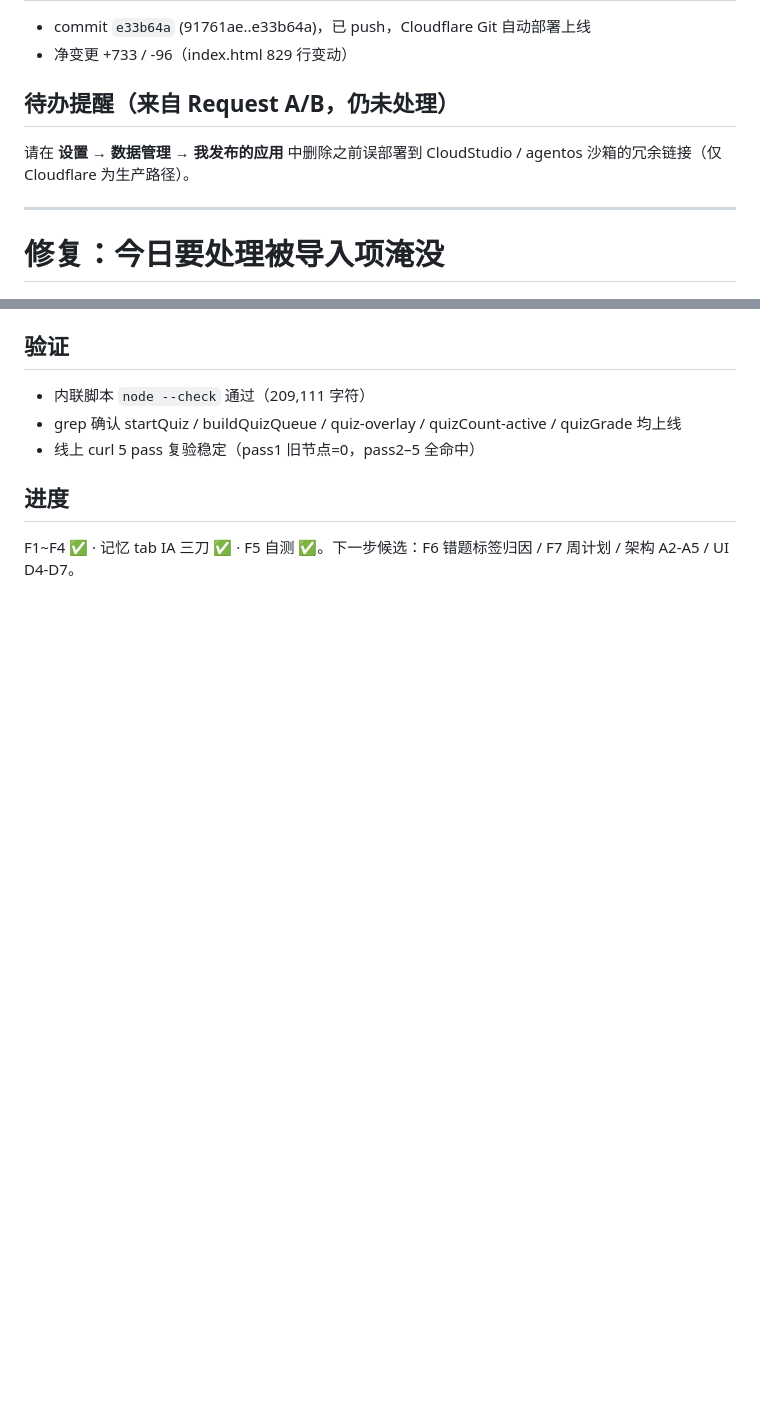
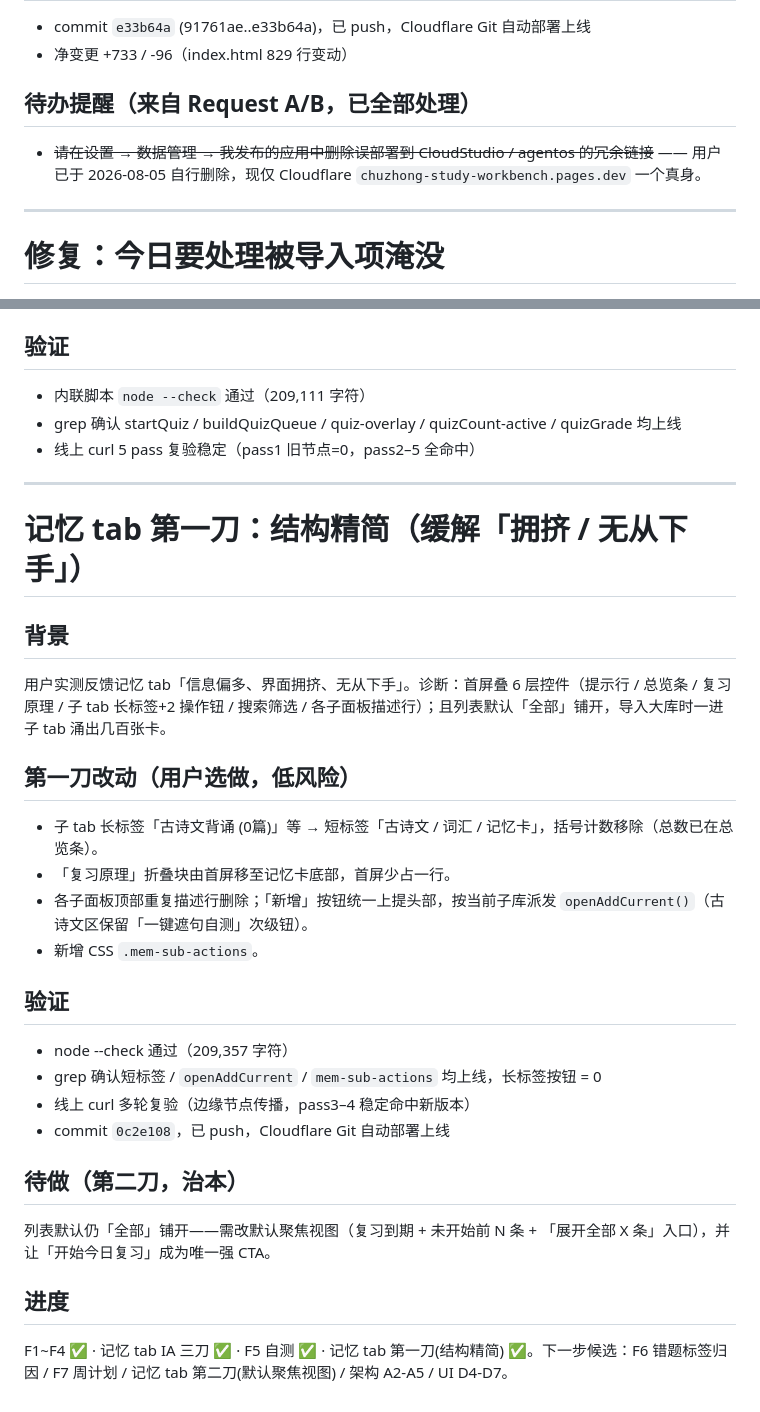
Before and after one commit to hongyangchun/chuzhong-study-workbench, a Markdown page: overview.md, 2 parts joined by grey strips. Rendered like a GitHub page; blank space fills up the shorter version.

Commit message:
docs: 记忆 tab 第一刀结构精简说明 + 标记 agentos 链接已删

```diff
--- a/overview.md
+++ b/overview.md
@@ -28,8 +28,8 @@
 - commit `e33b64a` (91761ae..e33b64a)，已 push，Cloudflare Git 自动部署上线
 - 净变更 +733 / -96（index.html 829 行变动）
 
-## 待办提醒（来自 Request A/B，仍未处理）
-请在 **设置 → 数据管理 → 我发布的应用** 中删除之前误部署到 CloudStudio / agentos 沙箱的冗余链接（仅 Cloudflare 为生产路径）。
+## 待办提醒（来自 Request A/B，已全部处理）
+- ~~请在设置 → 数据管理 → 我发布的应用中删除误部署到 CloudStudio / agentos 的冗余链接~~ —— 用户已于 2026-08-05 自行删除，现仅 Cloudflare `chuzhong-study-workbench.pages.dev` 一个真身。
 
 ---
 
@@ -228,5 +228,27 @@ F4 错峰排期后，「待开始」筛选项与首页焦点卡标签实际包
 - grep 确认 startQuiz / buildQuizQueue / quiz-overlay / quizCount-active / quizGrade 均上线
 - 线上 curl 5 pass 复验稳定（pass1 旧节点=0，pass2–5 全命中）
 
+---
+
+# 记忆 tab 第一刀：结构精简（缓解「拥挤 / 无从下手」）
+
+## 背景
+用户实测反馈记忆 tab「信息偏多、界面拥挤、无从下手」。诊断：首屏叠 6 层控件（提示行 / 总览条 / 复习原理 / 子 tab 长标签+2 操作钮 / 搜索筛选 / 各子面板描述行）；且列表默认「全部」铺开，导入大库时一进子 tab 涌出几百张卡。
+
+## 第一刀改动（用户选做，低风险）
+- 子 tab 长标签「古诗文背诵 (0篇)」等 → 短标签「古诗文 / 词汇 / 记忆卡」，括号计数移除（总数已在总览条）。
+- 「复习原理」折叠块由首屏移至记忆卡底部，首屏少占一行。
+- 各子面板顶部重复描述行删除；「新增」按钮统一上提头部，按当前子库派发 `openAddCurrent()`（古诗文区保留「一键遮句自测」次级钮）。
+- 新增 CSS `.mem-sub-actions`。
+
+## 验证
+- node --check 通过（209,357 字符）
+- grep 确认短标签 / `openAddCurrent` / `mem-sub-actions` 均上线，长标签按钮 = 0
+- 线上 curl 多轮复验（边缘节点传播，pass3–4 稳定命中新版本）
+- commit `0c2e108`，已 push，Cloudflare Git 自动部署上线
+
+## 待做（第二刀，治本）
+列表默认仍「全部」铺开——需改默认聚焦视图（复习到期 + 未开始前 N 条 + 「展开全部 X 条」入口），并让「开始今日复习」成为唯一强 CTA。
+
 ## 进度
-F1~F4 ✅ · 记忆 tab IA 三刀 ✅ · F5 自测 ✅。下一步候选：F6 错题标签归因 / F7 周计划 / 架构 A2-A5 / UI D4-D7。
+F1~F4 ✅ · 记忆 tab IA 三刀 ✅ · F5 自测 ✅ · 记忆 tab 第一刀(结构精简) ✅。下一步候选：F6 错题标签归因 / F7 周计划 / 记忆 tab 第二刀(默认聚焦视图) / 架构 A2-A5 / UI D4-D7。
```
